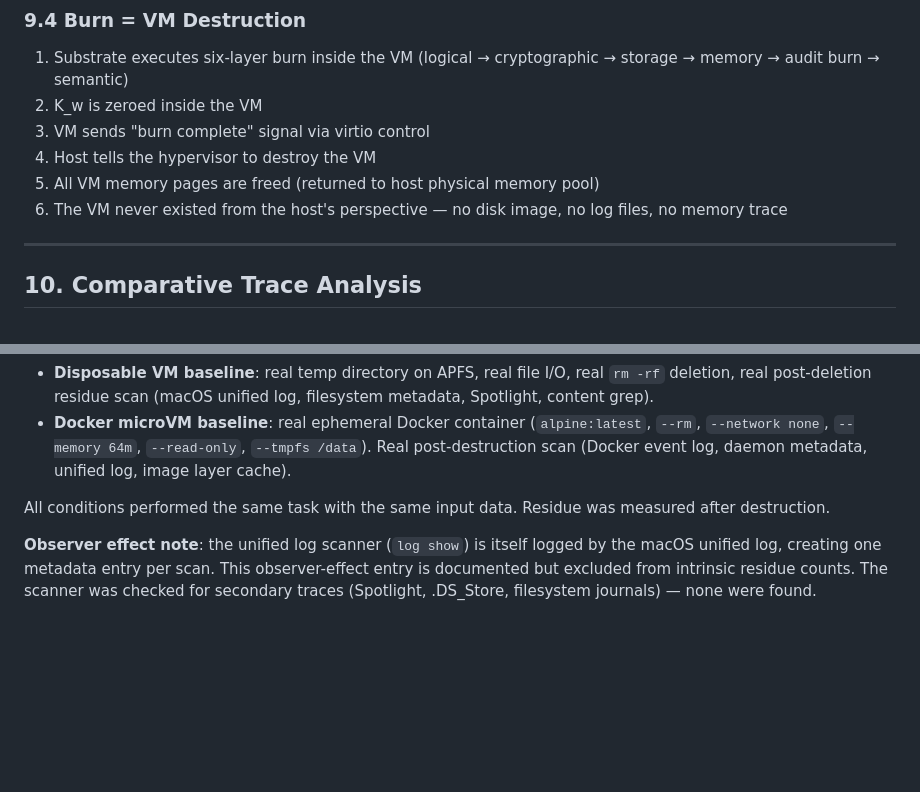
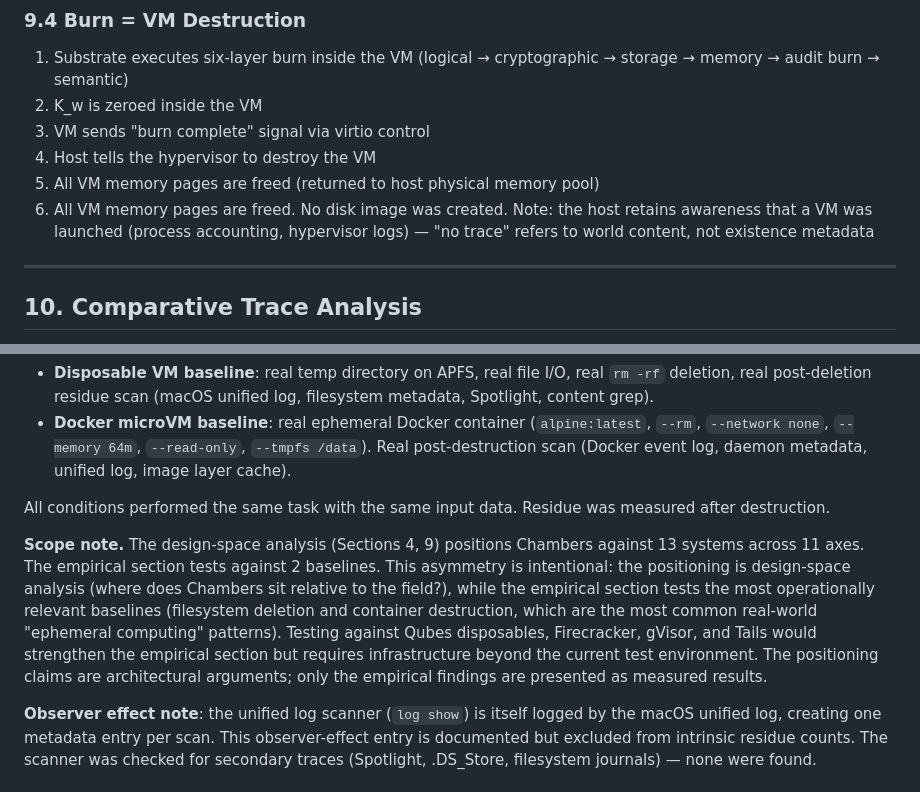
Before and after one commit to therealgulkorinaga/chamber, a Markdown page: Chambers - Paper v2.md, 2 parts joined by grey strips. GitHub-like rendering; blank space fills up the shorter version.

```diff
--- a/Chambers - Paper v2.md
+++ b/Chambers - Paper v2.md
@@ -381,7 +387,7 @@ A chamber boot is security-by-construction: the VM has no capability to leak. Th
 3. VM sends "burn complete" signal via virtio control
 4. Host tells the hypervisor to destroy the VM
 5. All VM memory pages are freed (returned to host physical memory pool)
-6. The VM never existed from the host's perspective — no disk image, no log files, no memory trace
+6. All VM memory pages are freed. No disk image was created. Note: the host retains awareness that a VM was launched (process accounting, hypervisor logs) — "no trace" refers to world content, not existence metadata
 
 ---
 
@@ -397,6 +403,8 @@ The substrate was compared against two real baselines using a canonical decision
 - **Docker microVM baseline**: real ephemeral Docker container (`alpine:latest`, `--rm`, `--network none`, `--memory 64m`, `--read-only`, `--tmpfs /data`). Real post-destruction scan (Docker event log, daemon metadata, unified log, image layer cache).
 
 All conditions performed the same task with the same input data. Residue was measured after destruction.
+
+**Scope note.** The design-space analysis (Sections 4, 9) positions Chambers against 13 systems across 11 axes. The empirical section tests against 2 baselines. This asymmetry is intentional: the positioning is design-space analysis (where does Chambers sit relative to the field?), while the empirical section tests the most operationally relevant baselines (filesystem deletion and container destruction, which are the most common real-world "ephemeral computing" patterns). Testing against Qubes disposables, Firecracker, gVisor, and Tails would strengthen the empirical section but requires infrastructure beyond the current test environment. The positioning claims are architectural arguments; only the empirical findings are presented as measured results.
 
 **Observer effect note**: the unified log scanner (`log show`) is itself logged by the macOS unified log, creating one metadata entry per scan. This observer-effect entry is documented but excluded from intrinsic residue counts. The scanner was checked for secondary traces (Spotlight, .DS_Store, filesystem journals) — none were found.
 
```
Also changed, not shown: other parts of Chambers - Paper v2.md (+9 -3 lines).
